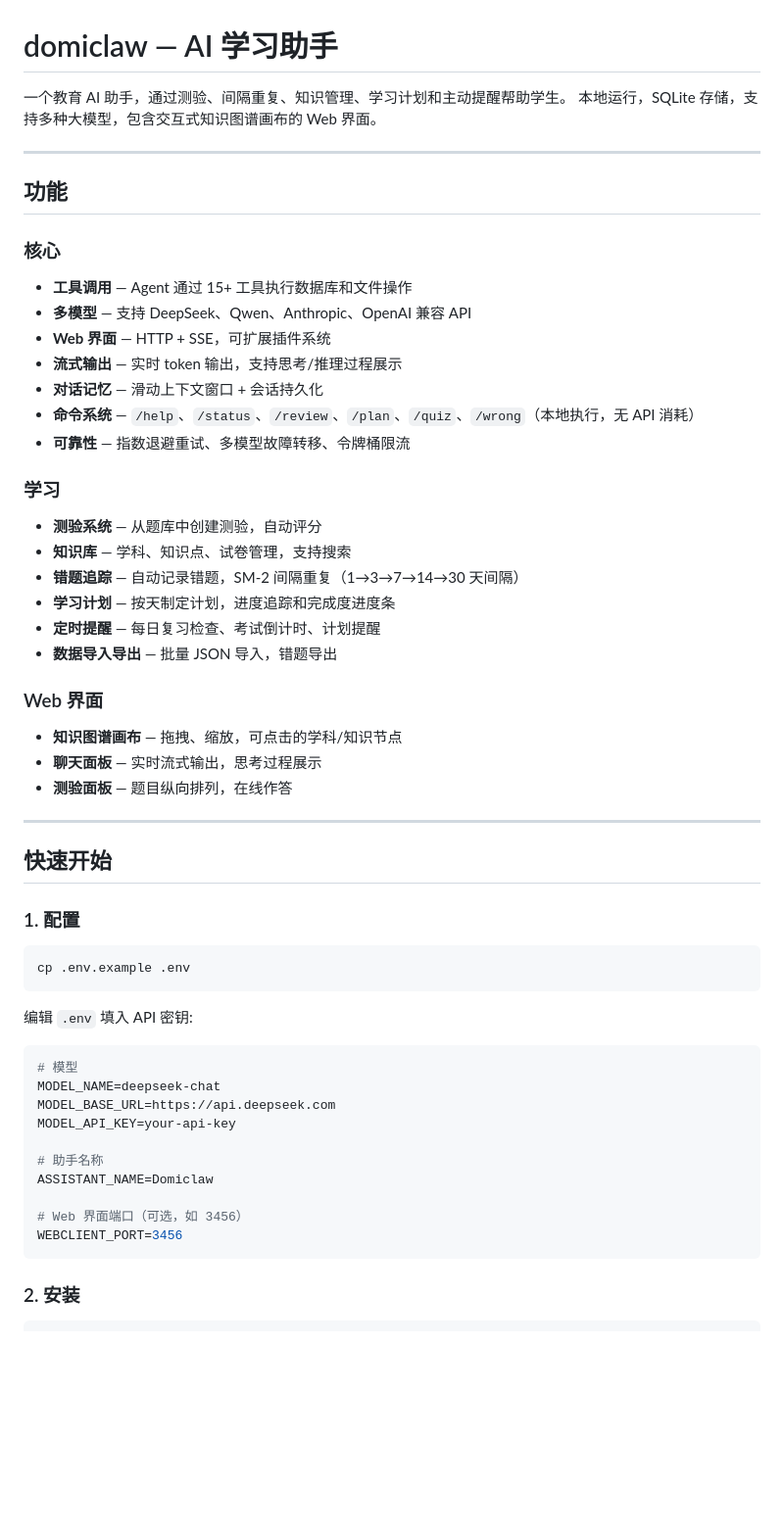
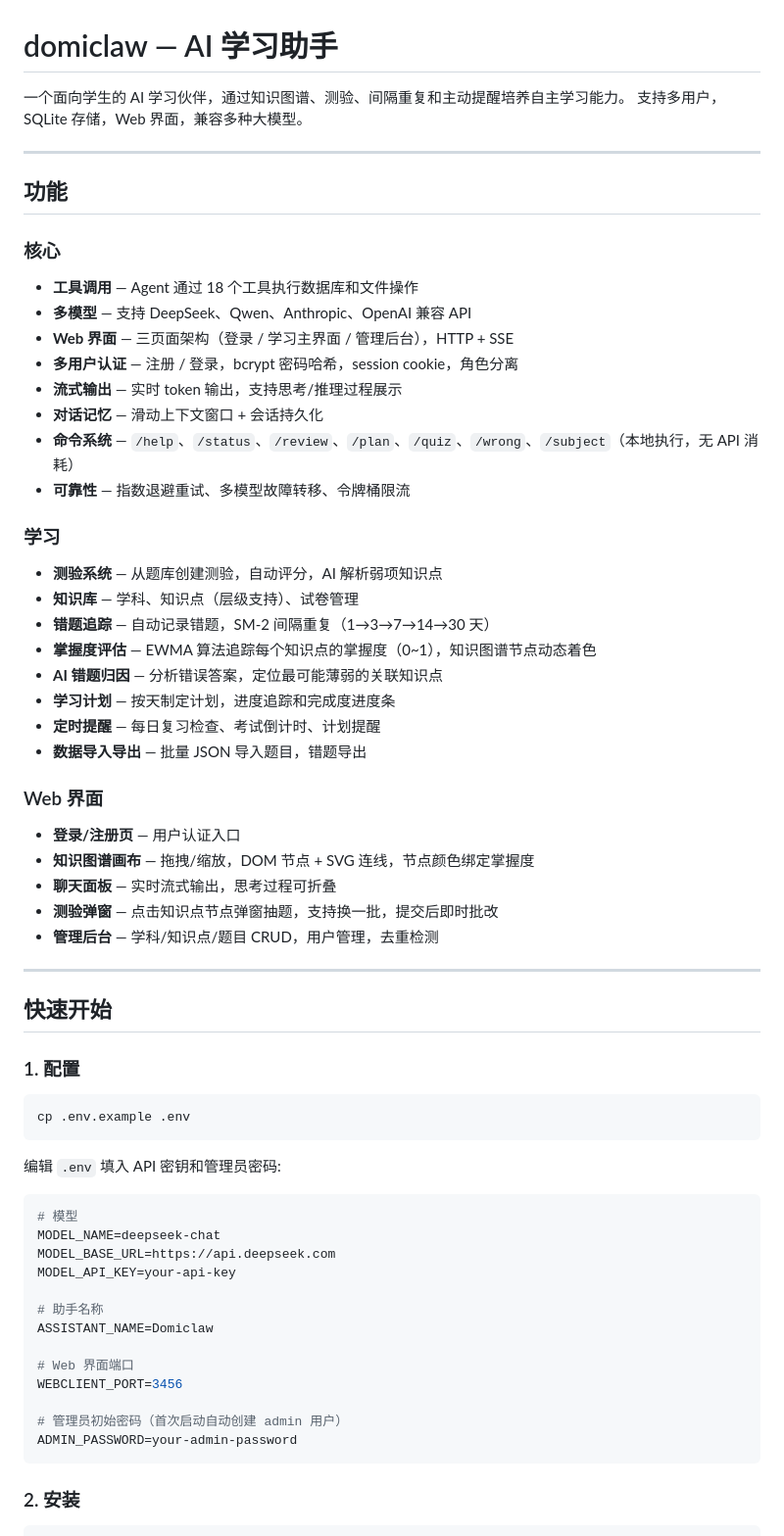
Before and after one commit to xluwang-dot/domiclaw, a Markdown page: README.md, the part around one of its changes. Shown at 98% size. Rendered like a GitHub page; blank space fills up the shorter version.

````diff
--- a/README.md
+++ b/README.md
@@ -1,33 +1,38 @@
 # domiclaw — AI 学习助手
 
-一个教育 AI 助手，通过测验、间隔重复、知识管理、学习计划和主动提醒帮助学生。
-本地运行，SQLite 存储，支持多种大模型，包含交互式知识图谱画布的 Web 界面。
+一个面向学生的 AI 学习伙伴，通过知识图谱、测验、间隔重复和主动提醒培养自主学习能力。
+支持多用户，SQLite 存储，Web 界面，兼容多种大模型。
 
 ---
 
 ## 功能
 
 ### 核心
-- **工具调用** — Agent 通过 15+ 工具执行数据库和文件操作
+- **工具调用** — Agent 通过 18 个工具执行数据库和文件操作
 - **多模型** — 支持 DeepSeek、Qwen、Anthropic、OpenAI 兼容 API
-- **Web 界面** — HTTP + SSE，可扩展插件系统
+- **Web 界面** — 三页面架构（登录 / 学习主界面 / 管理后台），HTTP + SSE
+- **多用户认证** — 注册 / 登录，bcrypt 密码哈希，session cookie，角色分离
 - **流式输出** — 实时 token 输出，支持思考/推理过程展示
 - **对话记忆** — 滑动上下文窗口 + 会话持久化
-- **命令系统** — `/help`、`/status`、`/review`、`/plan`、`/quiz`、`/wrong`（本地执行，无 API 消耗）
+- **命令系统** — `/help`、`/status`、`/review`、`/plan`、`/quiz`、`/wrong`、`/subject`（本地执行，无 API 消耗）
 - **可靠性** — 指数退避重试、多模型故障转移、令牌桶限流
 
 ### 学习
-- **测验系统** — 从题库中创建测验，自动评分
-- **知识库** — 学科、知识点、试卷管理，支持搜索
-- **错题追踪** — 自动记录错题，SM-2 间隔重复（1→3→7→14→30 天间隔）
+- **测验系统** — 从题库创建测验，自动评分，AI 解析弱项知识点
+- **知识库** — 学科、知识点（层级支持）、试卷管理
+- **错题追踪** — 自动记录错题，SM-2 间隔重复（1→3→7→14→30 天）
+- **掌握度评估** — EWMA 算法追踪每个知识点的掌握度（0~1），知识图谱节点动态着色
+- **AI 错题归因** — 分析错误答案，定位最可能薄弱的关联知识点
 - **学习计划** — 按天制定计划，进度追踪和完成度进度条
 - **定时提醒** — 每日复习检查、考试倒计时、计划提醒
-- **数据导入导出** — 批量 JSON 导入，错题导出
+- **数据导入导出** — 批量 JSON 导入题目，错题导出
 
 ### Web 界面
-- **知识图谱画布** — 拖拽、缩放，可点击的学科/知识节点
-- **聊天面板** — 实时流式输出，思考过程展示
-- **测验面板** — 题目纵向排列，在线作答
+- **登录/注册页** — 用户认证入口
+- **知识图谱画布** — 拖拽/缩放，DOM 节点 + SVG 连线，节点颜色绑定掌握度
+- **聊天面板** — 实时流式输出，思考过程可折叠
+- **测验弹窗** — 点击知识点节点弹窗抽题，支持换一批，提交后即时批改
+- **管理后台** — 学科/知识点/题目 CRUD，用户管理，去重检测
 
 ---
 
@@ -39,7 +44,7 @@
 cp .env.example .env
 ```
 
-编辑 `.env` 填入 API 密钥:
+编辑 `.env` 填入 API 密钥和管理员密码:
 
 ```bash
 # 模型
@@ -50,8 +55,11 @@ MODEL_API_KEY=your-api-key
 # 助手名称
 ASSISTANT_NAME=Domiclaw
 
-# Web 界面端口（可选，如 3456）
+# Web 界面端口
 WEBCLIENT_PORT=3456
+
+# 管理员初始密码（首次启动自动创建 admin 用户）
+ADMIN_PASSWORD=your-admin-password
 ```
 
 ### 2. 安装
````
Also changed, not shown: other parts of README.md (+47 -56 lines).
